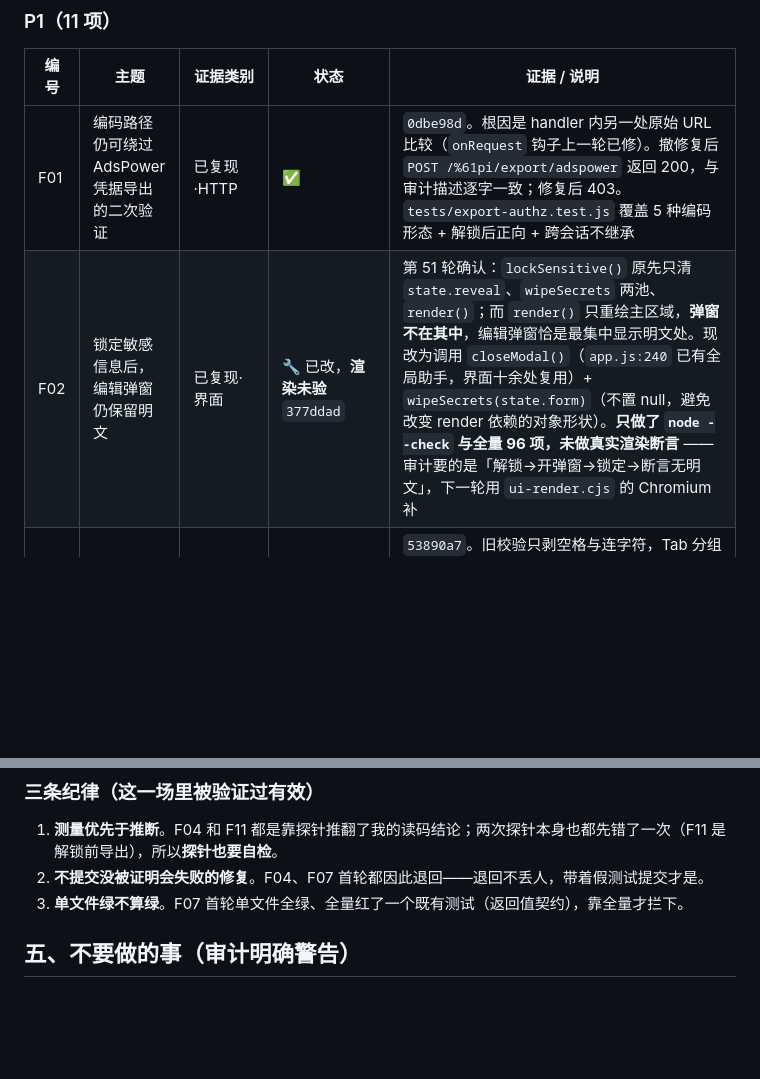
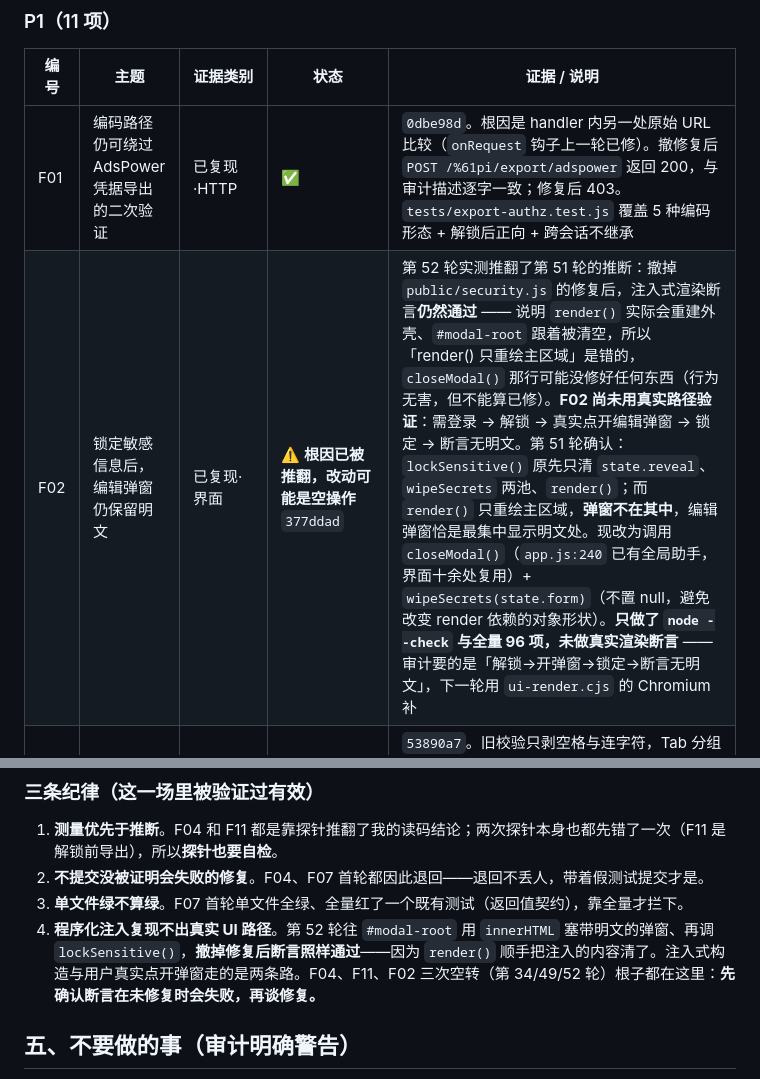
Before and after one commit to 2868037696cxy-pixel/google-ads-record-system-optimized, a Markdown page: docs/审计0359dd6_处置清单.md, 2 parts joined by grey strips. Rendered like a GitHub page; blank space fills up the shorter version.

Commit message:
docs(audit) 撤回 F02 的根因判断：实测证明我的推断是错的
第 52 轮做了一件该做的事：给 F02 补真实渲染断言时，先撤掉修复看它会不会失败 ——
结果**撤掉后断言仍然通过**，说明断言空转，没有提交。但更重要的是它顺带推翻了
第 51 轮我写下的根因。

第 51 轮我说：「render() 只重绘主区域，弹窗不在其中」，据此加了 closeModal()。
实测表明：没有那行 closeModal()，#modal-root 同样会被清空 —— 也就是说 render()
实际会重建整个外壳，弹窗跟着一起没了。所以：
  - 那条根因是错的（读码推断）
  - 377ddad 的改动**可能根本没修好任何东西**，行为无害但不能算已修
  - F02 尚未被任何有效方式验证过

清单里 F02 从「🔧 已改，渲染未验」改为
「⚠️ 根因已被推翻，改动可能是空操作」，并写明后续必须走真实路径
（登录 → 解锁 → 真实点开编辑弹窗 → 锁定 → 断言无明文）。

同时在《接续指引》的三条纪律后面加第 4 条：
**程序化注入复现不出真实 UI 路径。** F04（第 34 轮）、F11（第 49 轮）、F02
（第 52 轮）三次空转，根子都是同一个：我用构造出来的条件去验一个只在真实操作
路径下才出现的问题。纪律写成一句话：先确认断言在未修复时会失败，再谈修复。

把错误留在文档里、并且标明"这条已被推翻"，比删掉它有用 —— 下一个会话如果
看到「已改，渲染未验」，很可能会直接去补渲染断言而不再质疑根因，那就会在错误
的前提上再浪费一轮。

纯文档改动，96 项测试未受影响，工作区干净。

```diff
--- a/docs/审计0359dd6_处置清单.md
+++ b/docs/审计0359dd6_处置清单.md
@@ -33,7 +33,7 @@
 | 编号 | 主题 | 证据类别 | 状态 | 证据 / 说明 |
 |---|---|---|---|---|
 | F01 | 编码路径仍可绕过 AdsPower 凭据导出的二次验证 | 已复现·HTTP | ✅ | `0dbe98d`。根因是 handler 内另一处原始 URL 比较（`onRequest` 钩子上一轮已修）。撤修复后 `POST /%61pi/export/adspower` 返回 200，与审计描述逐字一致；修复后 403。`tests/export-authz.test.js` 覆盖 5 种编码形态 + 解锁后正向 + 跨会话不继承 |
-| F02 | 锁定敏感信息后，编辑弹窗仍保留明文 | 已复现·界面 | 🔧 已改，**渲染未验** `377ddad` | 第 51 轮确认：`lockSensitive()` 原先只清 `state.reveal`、`wipeSecrets` 两池、`render()`；而 `render()` 只重绘主区域，**弹窗不在其中**，编辑弹窗恰是最集中显示明文处。现改为调用 `closeModal()`（`app.js:240` 已有全局助手，界面十余处复用）+ `wipeSecrets(state.form)`（不置 null，避免改变 render 依赖的对象形状）。**只做了 `node --check` 与全量 96 项，未做真实渲染断言** —— 审计要的是「解锁→开弹窗→锁定→断言无明文」，下一轮用 `ui-render.cjs` 的 Chromium 补 |
+| F02 | 锁定敏感信息后，编辑弹窗仍保留明文 | 已复现·界面 | ⚠️ **根因已被推翻，改动可能是空操作** `377ddad` | 第 52 轮实测推翻了第 51 轮的推断：撤掉 `public/security.js` 的修复后，注入式渲染断言**仍然通过** —— 说明 `render()` 实际会重建外壳、`#modal-root` 跟着被清空，所以「render() 只重绘主区域」是错的，`closeModal()` 那行可能没修好任何东西（行为无害，但不能算已修）。**F02 尚未用真实路径验证**：需登录 → 解锁 → 真实点开编辑弹窗 → 锁定 → 断言无明文。第 51 轮确认：`lockSensitive()` 原先只清 `state.reveal`、`wipeSecrets` 两池、`render()`；而 `render()` 只重绘主区域，**弹窗不在其中**，编辑弹窗恰是最集中显示明文处。现改为调用 `closeModal()`（`app.js:240` 已有全局助手，界面十余处复用）+ `wipeSecrets(state.form)`（不置 null，避免改变 render 依赖的对象形状）。**只做了 `node --check` 与全量 96 项，未做真实渲染断言** —— 审计要的是「解锁→开弹窗→锁定→断言无明文」，下一轮用 `ui-render.cjs` 的 Chromium 补 |
 | F03 | 付款工具别名可夹带完整卡号，绕过禁存规则 | 已复现·HTTP | ✅ | `53890a7`。旧校验只剥空格与连字符，Tab 分组即可绕过。改为 NFKC 归一 + 去掉全部空白/标点/符号后再测 12–19 位连续数字。撤补丁后 3/4 失败，输出与审计逐字一致。`tests/card-alias.test.js` 同时验「不误伤」：合法别名、末四位、有效期仍可用，CVV 仍拒，拒绝响应不回显原始号码。**未做**：审计修改动作 3 的存量扫描，需生产库权限与脱敏规范 |
 | F04 | 同账号导入相近公司名会覆盖不同注册号及原资料 | 已复现·HTTP | 🔍 | **批量导入路径已证伪**（第 36 轮探针：判重键齐全，第二次导入返回 409，行未改动）。加了护栏 `tests/license-identity.test.js`（`7c98a7f`）。**未探**：`server.js:1350/1388/1399`、`1395`、`1482-1484` |
 | F07 | 旧版 NULL 注册号键未迁移，真实重复可以再次进入 | 已复现·数据库/HTTP | ✅ **已修**（`fa50f67`） | 第 42 轮探针证实：把一行的 `dup_*` 置空（模拟 legacy 状态）后，同一注册号再次导入返回 `200 added=1`，库里出现 **2 行同号** —— NULL 行对唯一索引与冲突查询都是隐形的。根因**不是疏漏而是有意的守卫**：`lib/db.js:205` 的迁移只取 `WHERE dup_cvr IS NOT NULL`，注释写明「避免凭空引入新的唯一冲突」。因此修复不能是盲目重算，必须：①重算 NULL 行的键；②若重算会造成唯一冲突则**不写入并列出待人工核对清单**；③输出迁移报告（审计要求「旧数据迁移先出报告」） |
@@ -150,6 +150,7 @@ node --test --test-concurrency=1 tests/*.test.js
 1. **测量优先于推断**。F04 和 F11 都是靠探针推翻了我的读码结论；两次探针本身也都先错了一次（F11 是解锁前导出），所以**探针也要自检**。
 2. **不提交没被证明会失败的修复**。F04、F07 首轮都因此退回——退回不丢人，带着假测试提交才是。
 3. **单文件绿不算绿**。F07 首轮单文件全绿、全量红了一个既有测试（返回值契约），靠全量才拦下。
+4. **程序化注入复现不出真实 UI 路径**。第 52 轮往 `#modal-root` 用 `innerHTML` 塞带明文的弹窗、再调 `lockSensitive()`，**撤掉修复后断言照样通过**——因为 `render()` 顺手把注入的内容清了。注入式构造与用户真实点开弹窗走的是两条路。F04、F11、F02 三次空转（第 34/49/52 轮）根子都在这里：**先确认断言在未修复时会失败，再谈修复。**
 
 ## 五、不要做的事（审计明确警告）
 
```
